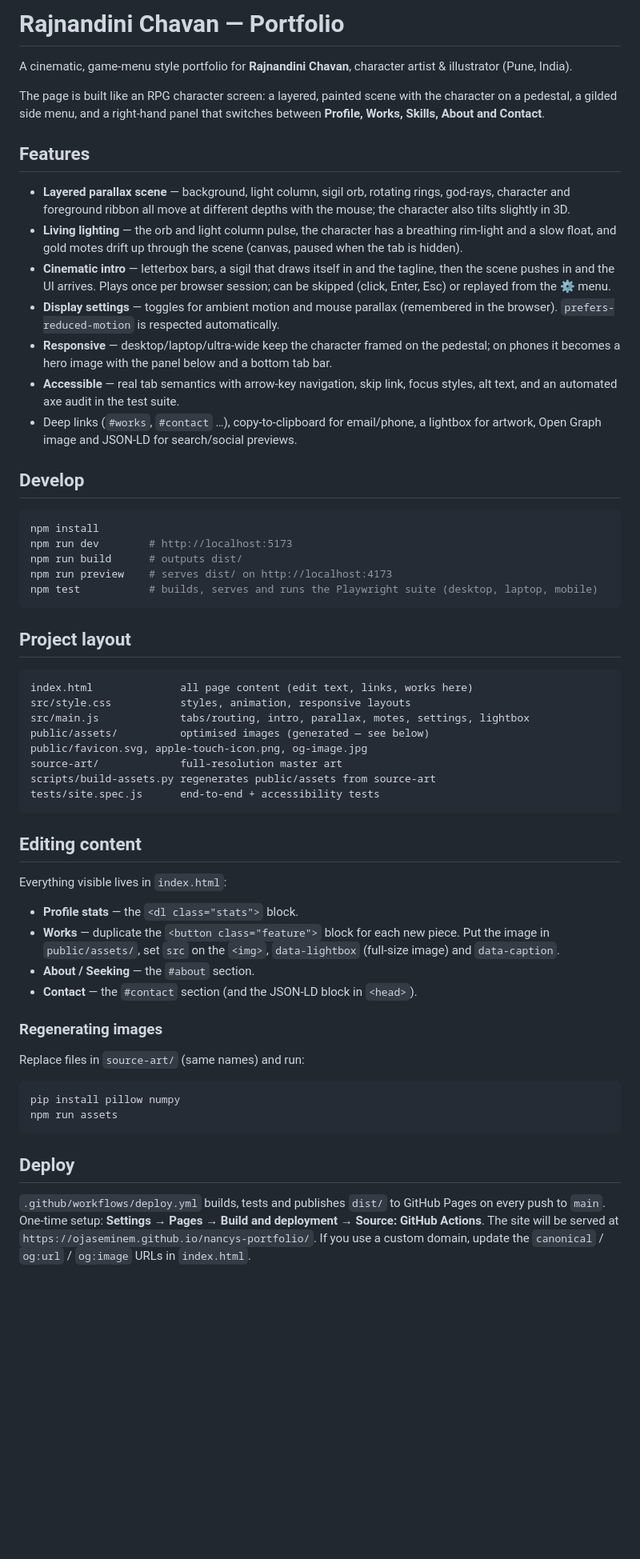
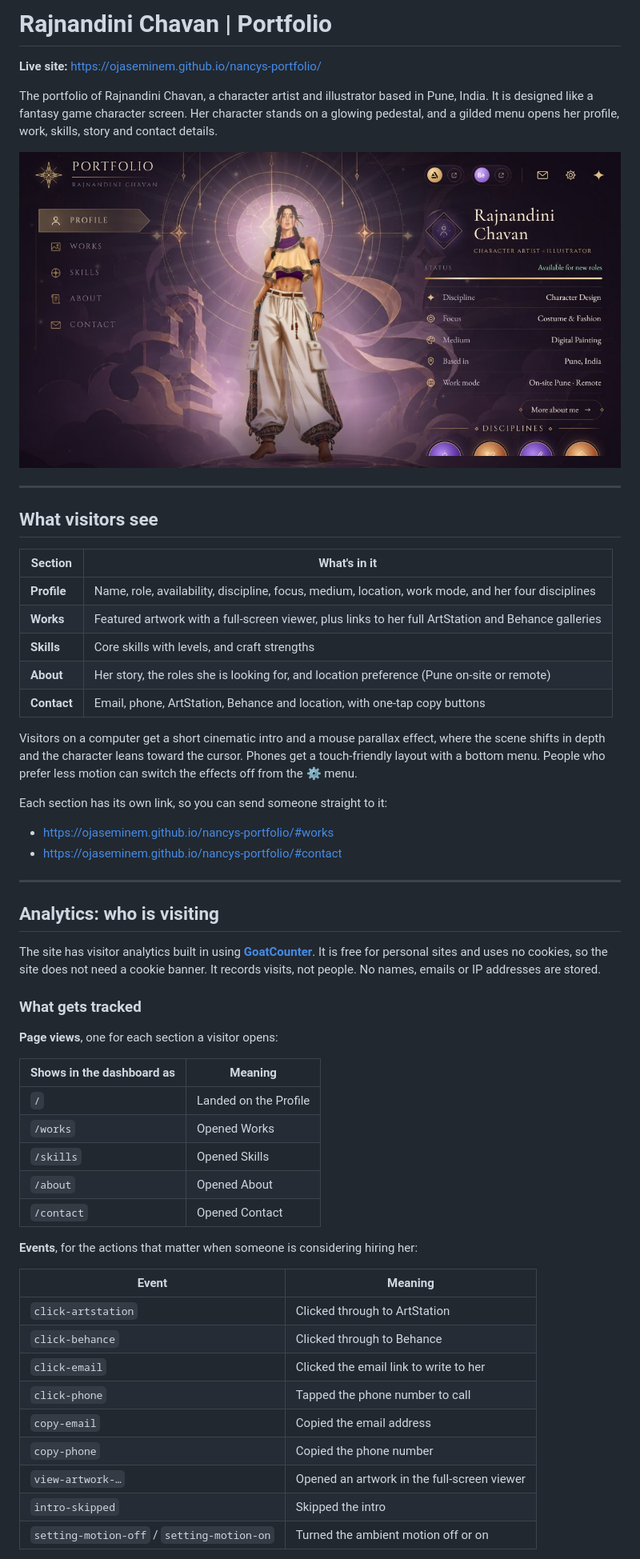
Before and after one commit to ojaseminem/nancys-portfolio, a Markdown page: README.md, the part around one of its changes. Shown at 80% size. Drawn GitHub-style; blank space fills up the shorter version.

````diff
--- a/README.md
+++ b/README.md
@@ -1,63 +1,59 @@
-# Rajnandini Chavan — Portfolio
+# Rajnandini Chavan | Portfolio
 
-A cinematic, game-menu style portfolio for **Rajnandini Chavan**, character artist & illustrator (Pune, India).
+**Live site:** https://ojaseminem.github.io/nancys-portfolio/
 
-The page is built like an RPG character screen: a layered, painted scene with the character on a pedestal, a gilded side menu, and a right-hand panel that switches between **Profile, Works, Skills, About and Contact**.
+The portfolio of Rajnandini Chavan, a character artist and illustrator based in Pune, India. It is designed like a fantasy game character screen. Her character stands on a glowing pedestal, and a gilded menu opens her profile, work, skills, story and contact details.
 
-## Features
+![Preview](public/og-image.jpg)
 
-- **Layered parallax scene** — background, light column, sigil orb, rotating rings, god-rays, character and foreground ribbon all move at different depths with the mouse; the character also tilts slightly in 3D.
-- **Living lighting** — the orb and light column pulse, the character has a breathing rim-light and a slow float, and gold motes drift up through the scene (canvas, paused when the tab is hidden).
-- **Cinematic intro** — letterbox bars, a sigil that draws itself in and the tagline, then the scene pushes in and the UI arrives. Plays once per browser session; can be skipped (click, Enter, Esc) or replayed from the ⚙ menu.
-- **Display settings** — toggles for ambient motion and mouse parallax (remembered in the browser). `prefers-reduced-motion` is respected automatically.
-- **Responsive** — desktop/laptop/ultra-wide keep the character framed on the pedestal; on phones it becomes a hero image with the panel below and a bottom tab bar.
-- **Accessible** — real tab semantics with arrow-key navigation, skip link, focus styles, alt text, and an automated axe audit in the test suite.
-- Deep links (`#works`, `#contact` …), copy-to-clipboard for email/phone, a lightbox for artwork, Open Graph image and JSON-LD for search/social previews.
+---
 
-## Develop
+## What visitors see
 
-```bash
-npm install
-npm run dev        # http://localhost:5173
-npm run build      # outputs dist/
-npm run preview    # serves dist/ on http://localhost:4173
-npm test           # builds, serves and runs the Playwright suite (desktop, laptop, mobile)
-```
+| Section | What's in it |
+| --- | --- |
+| **Profile** | Name, role, availability, discipline, focus, medium, location, work mode, and her four disciplines |
+| **Works** | Featured artwork with a full-screen viewer, plus links to her full ArtStation and Behance galleries |
+| **Skills** | Core skills with levels, and craft strengths |
+| **About** | Her story, the roles she is looking for, and location preference (Pune on-site or remote) |
+| **Contact** | Email, phone, ArtStation, Behance and location, with one-tap copy buttons |
 
-## Project layout
+Visitors on a computer get a short cinematic intro and a mouse parallax effect, where the scene shifts in depth and the character leans toward the cursor. Phones get a touch-friendly layout with a bottom menu. People who prefer less motion can switch the effects off from the ⚙ menu.
 
-```
-index.html              all page content (edit text, links, works here)
-src/style.css           styles, animation, responsive layouts
-src/main.js             tabs/routing, intro, parallax, motes, settings, lightbox
-public/assets/          optimised images (generated — see below)
-public/favicon.svg, apple-touch-icon.png, og-image.jpg
-source-art/             full-resolution master art
-scripts/build-assets.py regenerates public/assets from source-art
-tests/site.spec.js      end-to-end + accessibility tests
-```
+Each section has its own link, so you can send someone straight to it:
 
-## Editing content
+- https://ojaseminem.github.io/nancys-portfolio/#works
+- https://ojaseminem.github.io/nancys-portfolio/#contact
 
-Everything visible lives in `index.html`:
+---
 
-- **Profile stats** — the `<dl class="stats">` block.
-- **Works** — duplicate the `<button class="feature">` block for each new piece. Put the image in `public/assets/`, set `src` on the `<img>`, `data-lightbox` (full-size image) and `data-caption`.
-- **About / Seeking** — the `#about` section.
-- **Contact** — the `#contact` section (and the JSON-LD block in `<head>`).
+## Analytics: who is visiting
 
-### Regenerating images
+The site has visitor analytics built in using **[GoatCounter](https://www.goatcounter.com)**. It is free for personal sites and uses no cookies, so the site does not need a cookie banner. It records visits, not people. No names, emails or IP addresses are stored.
 
-Replace files in `source-art/` (same names) and run:
+### What gets tracked
 
-```bash
-pip install pillow numpy
-npm run assets
-```
+**Page views**, one for each section a visitor opens:
 
-## Deploy
+| Shows in the dashboard as | Meaning |
+| --- | --- |
+| `/` | Landed on the Profile |
+| `/works` | Opened Works |
+| `/skills` | Opened Skills |
+| `/about` | Opened About |
+| `/contact` | Opened Contact |
 
-`.github/workflows/deploy.yml` builds, tests and publishes `dist/` to GitHub Pages on every push to `main`.
-One-time setup: **Settings → Pages → Build and deployment → Source: GitHub Actions**.
-The site will be served at `https://ojaseminem.github.io/nancys-portfolio/`.
-If you use a custom domain, update the `canonical` / `og:url` / `og:image` URLs in `index.html`.
+**Events**, for the actions that matter when someone is considering hiring her:
+
+| Event | Meaning |
+| --- | --- |
+| `click-artstation` | Clicked through to ArtStation |
+| `click-behance` | Clicked through to Behance |
+| `click-email` | Clicked the email link to write to her |
+| `click-phone` | Tapped the phone number to call |
+| `copy-email` | Copied the email address |
+| `copy-phone` | Copied the phone number |
+| `view-artwork-…` | Opened an artwork in the full-screen viewer |
+| `intro-skipped` | Skipped the intro |
+| `setting-motion-off` / `setting-motion-on` | Turned the ambient motion off or on |
+
````
Also changed, not shown: other parts of README.md (+86 -0 lines), public/apple-touch-icon.png, 7 other files.
